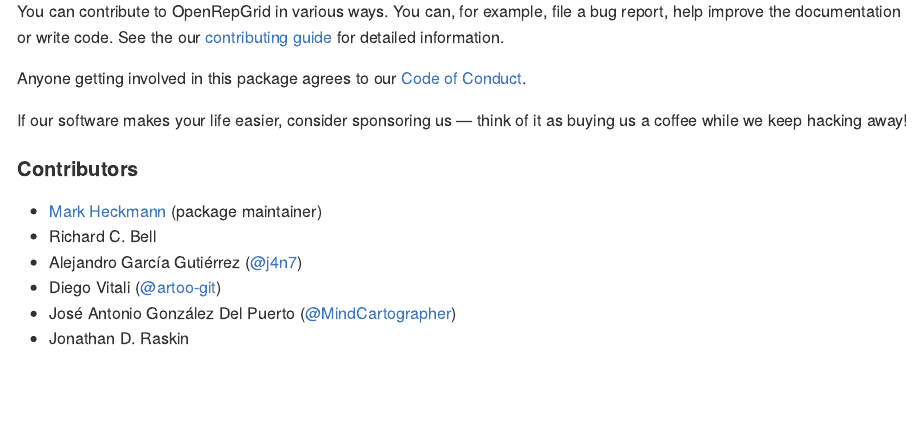
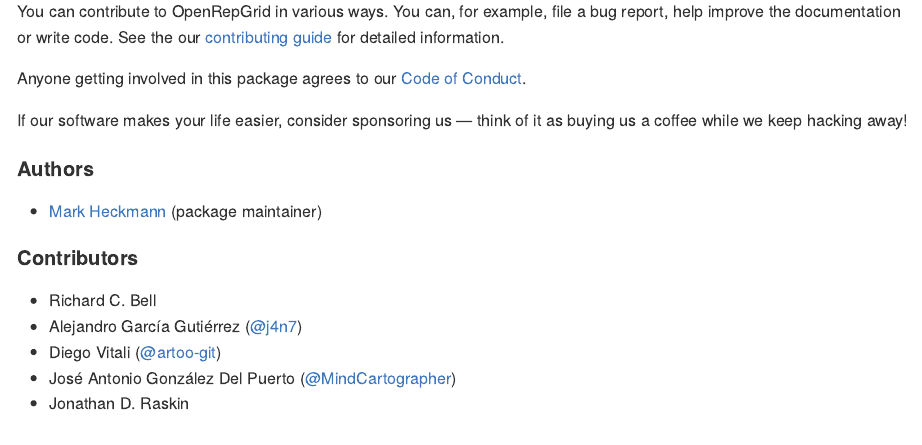
Before and after one commit to markheckmann/OpenRepGrid, an R Markdown document (README.Rmd): the page in a window 1100 px wide, from 1460 px down. The pictures show the output file README.md that the author committed with the source, drawn offline in the style of GitHub; badge pictures from the web are left out.

Commit message:
tweak README, cleanup

```diff
--- a/README.Rmd
+++ b/README.Rmd
@@ -84,9 +84,12 @@
 
 If our software makes your life easier, consider sponsoring us — think of it as buying us a coffee while we keep hacking away! [![Donate](https://img.shields.io/badge/Donate-❤-EA4AAA)](https://github.com/sponsors/markheckmann)
 
+#### Authors
+
+- [Mark Heckmann](https://markheckmann.de) (package maintainer)
+
 #### Contributors
 
-- [Mark Heckmann](https://markheckmann.de) (package maintainer)
 - Richard C. Bell
 - Alejandro García Gutiérrez ([\@j4n7](https://github.com/j4n7))
 - Diego Vitali ([\@artoo-git](https://github.com/artoo-git))
```
Also changed, not shown: R/repgrid-output.r (+5 -10 lines), README.md, 2 other files.
